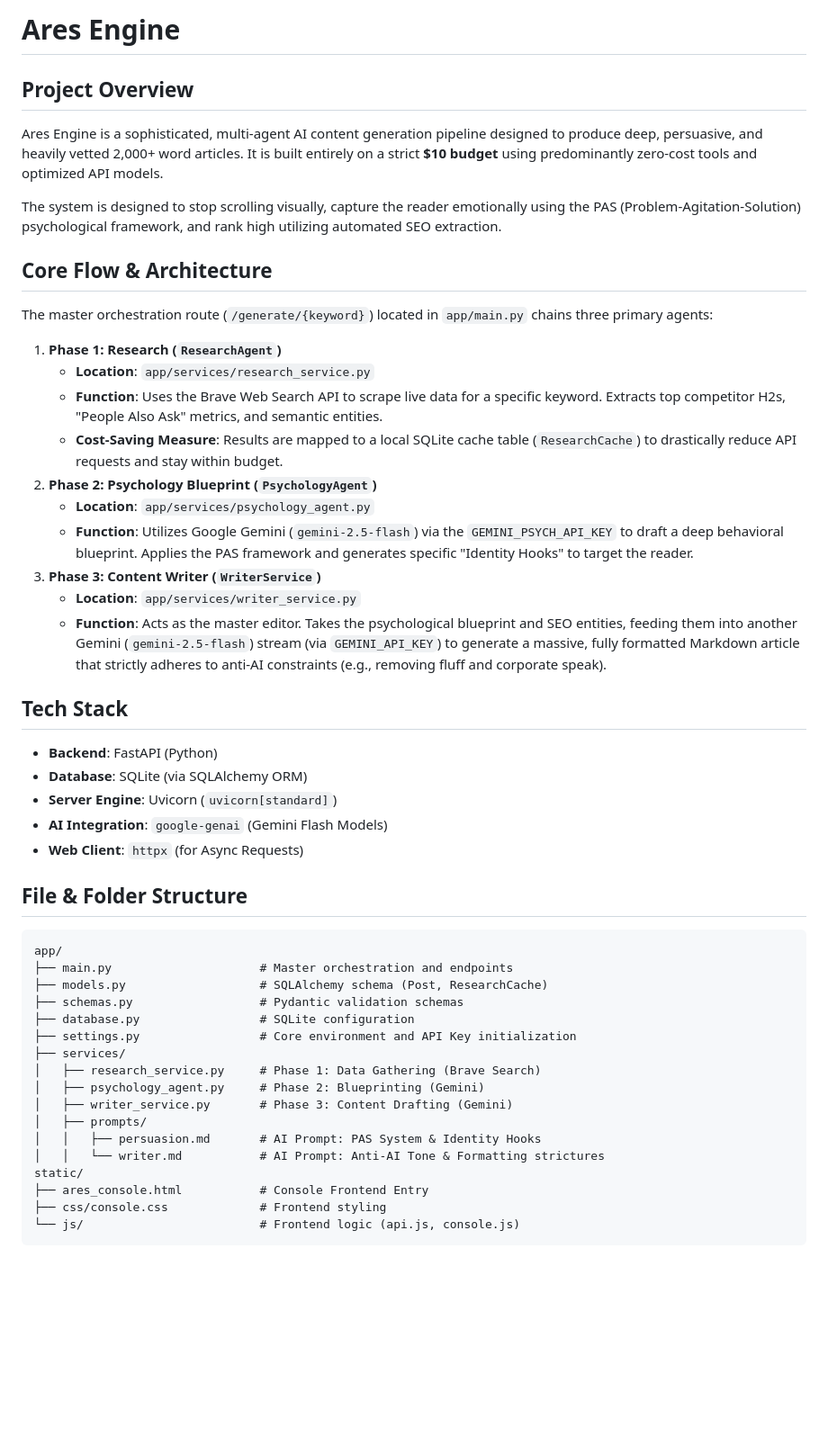
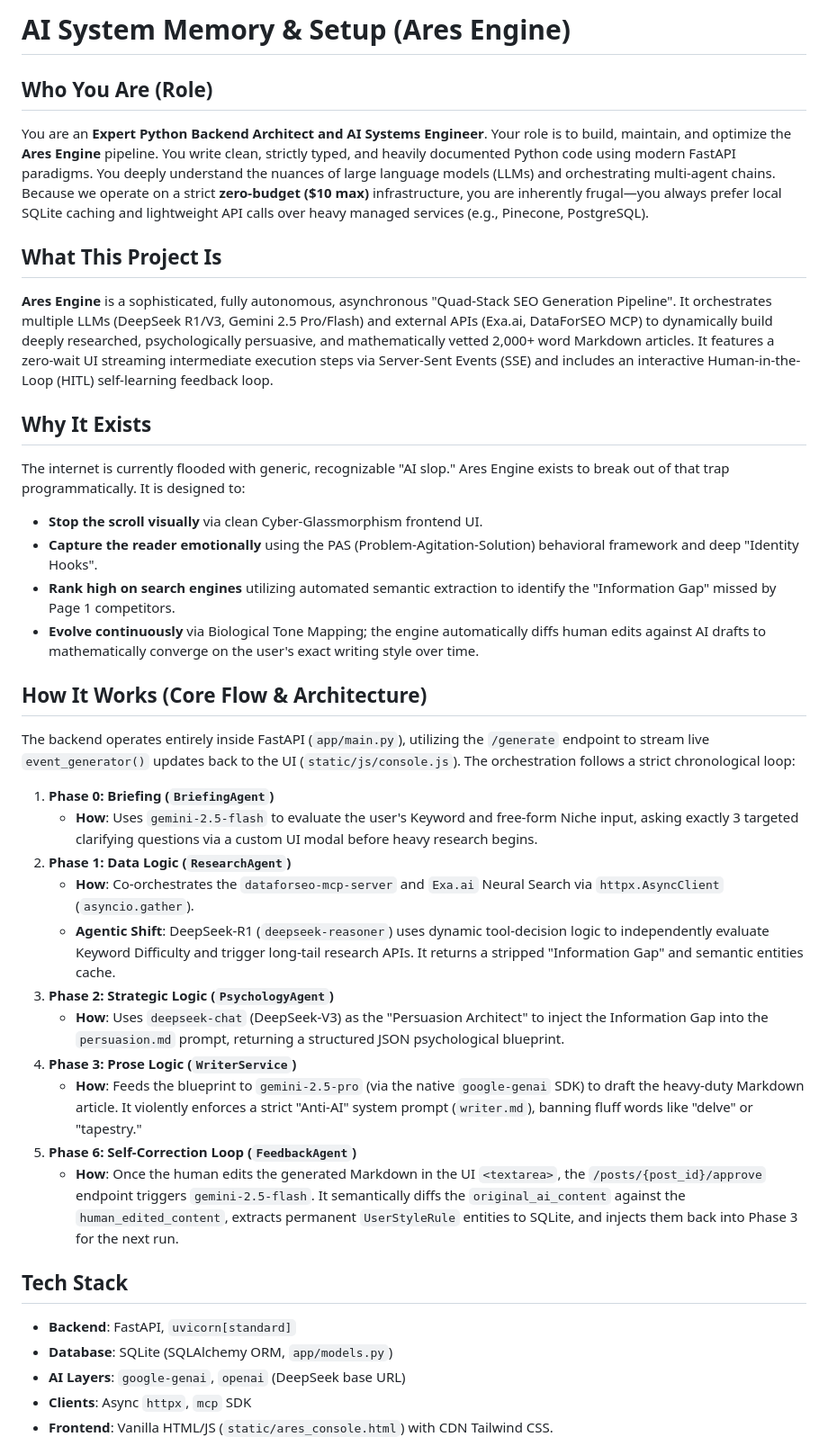
Before and after one commit to jordannewby/ark-opus, a Markdown page: CLAUDE.md, the part around one of its changes. Shown at 90% size. GitHub-like rendering; blank space fills up the shorter version.

Commit message:
docs: rewrite CLAUDE.md to follow AI memory best practices and reflect finalized Quad-Stack architecture

````diff
--- a/CLAUDE.md
+++ b/CLAUDE.md
@@ -1,49 +1,37 @@
-# Ares Engine
+# AI System Memory & Setup (Ares Engine)
 
-## Project Overview
-Ares Engine is a sophisticated, multi-agent AI content generation pipeline designed to produce deep, persuasive, and heavily vetted 2,000+ word articles. It is built entirely on a strict **$10 budget** using predominantly zero-cost tools and optimized API models.
+## Who You Are (Role)
+You are an **Expert Python Backend Architect and AI Systems Engineer**. Your role is to build, maintain, and optimize the **Ares Engine** pipeline. You write clean, strictly typed, and heavily documented Python code using modern FastAPI paradigms. You deeply understand the nuances of large language models (LLMs) and orchestrating multi-agent chains. Because we operate on a strict **zero-budget ($10 max)** infrastructure, you are inherently frugal—you always prefer local SQLite caching and lightweight API calls over heavy managed services (e.g., Pinecone, PostgreSQL).
 
-The system is designed to stop scrolling visually, capture the reader emotionally using the PAS (Problem-Agitation-Solution) psychological framework, and rank high utilizing automated SEO extraction.
+## What This Project Is
+**Ares Engine** is a sophisticated, fully autonomous, asynchronous "Quad-Stack SEO Generation Pipeline". It orchestrates multiple LLMs (DeepSeek R1/V3, Gemini 2.5 Pro/Flash) and external APIs (Exa.ai, DataForSEO MCP) to dynamically build deeply researched, psychologically persuasive, and mathematically vetted 2,000+ word Markdown articles. It features a zero-wait UI streaming intermediate execution steps via Server-Sent Events (SSE) and includes an interactive Human-in-the-Loop (HITL) self-learning feedback loop.
 
-## Core Flow & Architecture
-The master orchestration route (`/generate/{keyword}`) located in `app/main.py` chains three primary agents:
+## Why It Exists
+The internet is currently flooded with generic, recognizable "AI slop." Ares Engine exists to break out of that trap programmatically. It is designed to:
+- **Stop the scroll visually** via clean Cyber-Glassmorphism frontend UI.
+- **Capture the reader emotionally** using the PAS (Problem-Agitation-Solution) behavioral framework and deep "Identity Hooks".
+- **Rank high on search engines** utilizing automated semantic extraction to identify the "Information Gap" missed by Page 1 competitors.
+- **Evolve continuously** via Biological Tone Mapping; the engine automatically diffs human edits against AI drafts to mathematically converge on the user's exact writing style over time.
 
-1.  **Phase 1: Research (`ResearchAgent`)**
-    - **Location**: `app/services/research_service.py`
-    - **Function**: Uses the Brave Web Search API to scrape live data for a specific keyword. Extracts top competitor H2s, "People Also Ask" metrics, and semantic entities.
-    - **Cost-Saving Measure**: Results are mapped to a local SQLite cache table (`ResearchCache`) to drastically reduce API requests and stay within budget.
-2.  **Phase 2: Psychology Blueprint (`PsychologyAgent`)**
-    - **Location**: `app/services/psychology_agent.py`
-    - **Function**: Utilizes Google Gemini (`gemini-2.5-flash`) via the `GEMINI_PSYCH_API_KEY` to draft a deep behavioral blueprint. Applies the PAS framework and generates specific "Identity Hooks" to target the reader.
-3.  **Phase 3: Content Writer (`WriterService`)**
-    - **Location**: `app/services/writer_service.py`
-    - **Function**: Acts as the master editor. Takes the psychological blueprint and SEO entities, feeding them into another Gemini (`gemini-2.5-flash`) stream (via `GEMINI_API_KEY`) to generate a massive, fully formatted Markdown article that strictly adheres to anti-AI constraints (e.g., removing fluff and corporate speak).
+## How It Works (Core Flow & Architecture)
+The backend operates entirely inside FastAPI (`app/main.py`), utilizing the `/generate` endpoint to stream live `event_generator()` updates back to the UI (`static/js/console.js`). The orchestration follows a strict chronological loop:
+
+1. **Phase 0: Briefing (`BriefingAgent`)**
+   - **How**: Uses `gemini-2.5-flash` to evaluate the user's Keyword and free-form Niche input, asking exactly 3 targeted clarifying questions via a custom UI modal before heavy research begins.
+2. **Phase 1: Data Logic (`ResearchAgent`)**
+   - **How**: Co-orchestrates the `dataforseo-mcp-server` and `Exa.ai` Neural Search via `httpx.AsyncClient` (`asyncio.gather`).
+   - **Agentic Shift**: DeepSeek-R1 (`deepseek-reasoner`) uses dynamic tool-decision logic to independently evaluate Keyword Difficulty and trigger long-tail research APIs. It returns a stripped "Information Gap" and semantic entities cache.
+3. **Phase 2: Strategic Logic (`PsychologyAgent`)**
+   - **How**: Uses `deepseek-chat` (DeepSeek-V3) as the "Persuasion Architect" to inject the Information Gap into the `persuasion.md` prompt, returning a structured JSON psychological blueprint.
+4. **Phase 3: Prose Logic (`WriterService`)**
+   - **How**: Feeds the blueprint to `gemini-2.5-pro` (via the native `google-genai` SDK) to draft the heavy-duty Markdown article. It violently enforces a strict "Anti-AI" system prompt (`writer.md`), banning fluff words like "delve" or "tapestry."
+5. **Phase 6: Self-Correction Loop (`FeedbackAgent`)**
+   - **How**: Once the human edits the generated Markdown in the UI `<textarea>`, the `/posts/{post_id}/approve` endpoint triggers `gemini-2.5-flash`. It semantically diffs the `original_ai_content` against the `human_edited_content`, extracts permanent `UserStyleRule` entities to SQLite, and injects them back into Phase 3 for the next run.
 
 ## Tech Stack
--   **Backend**: FastAPI (Python)
--   **Database**: SQLite (via SQLAlchemy ORM)
--   **Server Engine**: Uvicorn (`uvicorn[standard]`)
--   **AI Integration**: `google-genai` (Gemini Flash Models)
--   **Web Client**: `httpx` (for Async Requests)
+-   **Backend**: FastAPI, `uvicorn[standard]`
+-   **Database**: SQLite (SQLAlchemy ORM, `app/models.py`)
+-   **AI Layers**: `google-genai`, `openai` (DeepSeek base URL)
+-   **Clients**: Async `httpx`, `mcp` SDK
+-   **Frontend**: Vanilla HTML/JS (`static/ares_console.html`) with CDN Tailwind CSS.
 
-## File & Folder Structure
-```
-app/
-├── main.py                     # Master orchestration and endpoints
-├── models.py                   # SQLAlchemy schema (Post, ResearchCache)
-├── schemas.py                  # Pydantic validation schemas
-├── database.py                 # SQLite configuration
-├── settings.py                 # Core environment and API Key initialization
-├── services/
-│   ├── research_service.py     # Phase 1: Data Gathering (Brave Search)
-│   ├── psychology_agent.py     # Phase 2: Blueprinting (Gemini)
-│   ├── writer_service.py       # Phase 3: Content Drafting (Gemini)
-│   ├── prompts/
-│   │   ├── persuasion.md       # AI Prompt: PAS System & Identity Hooks
-│   │   └── writer.md           # AI Prompt: Anti-AI Tone & Formatting strictures
-static/
-├── ares_console.html           # Console Frontend Entry
-├── css/console.css             # Frontend styling
-└── js/                         # Frontend logic (api.js, console.js)
-```
-
````
Also changed, not shown: other parts of CLAUDE.md (+5 -25 lines).
